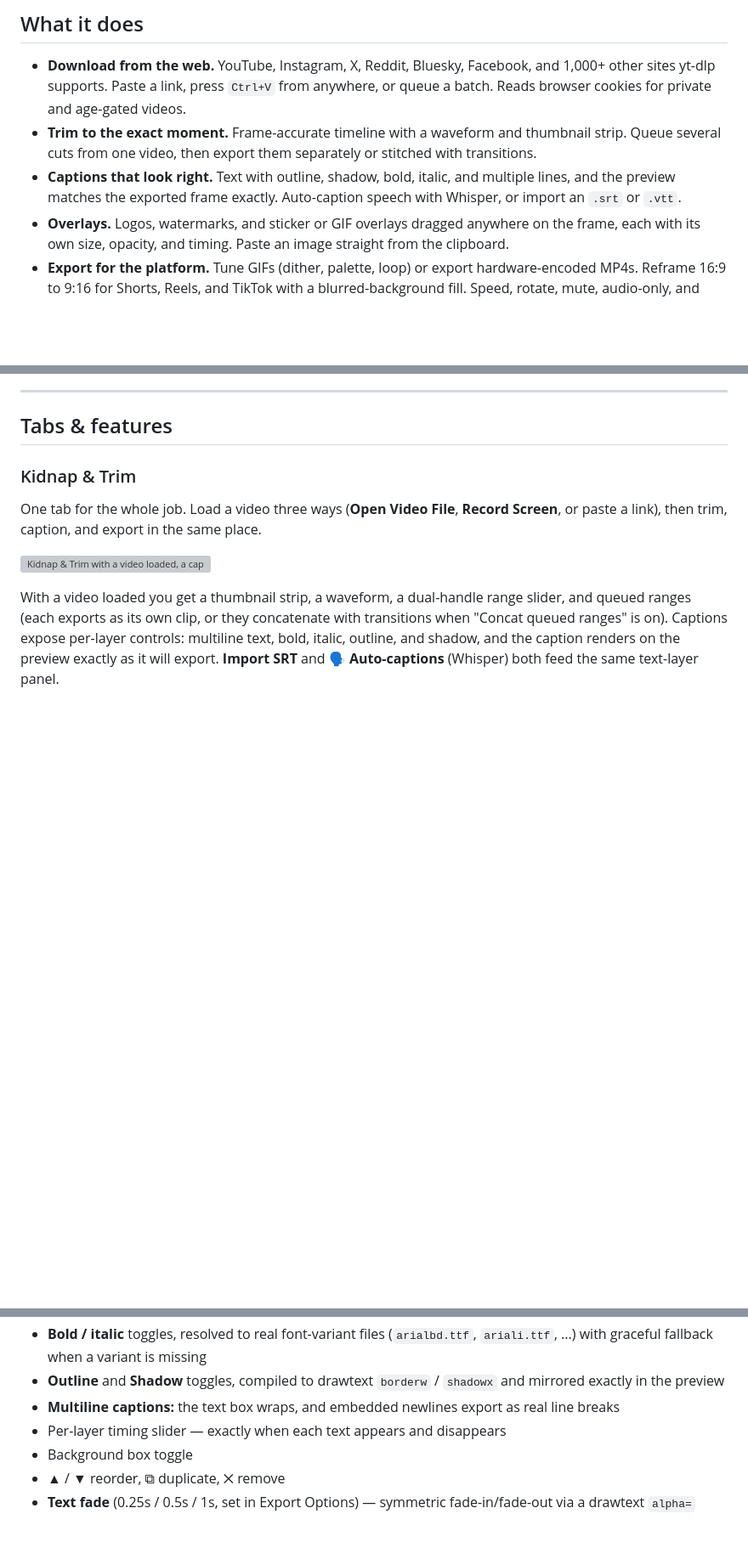
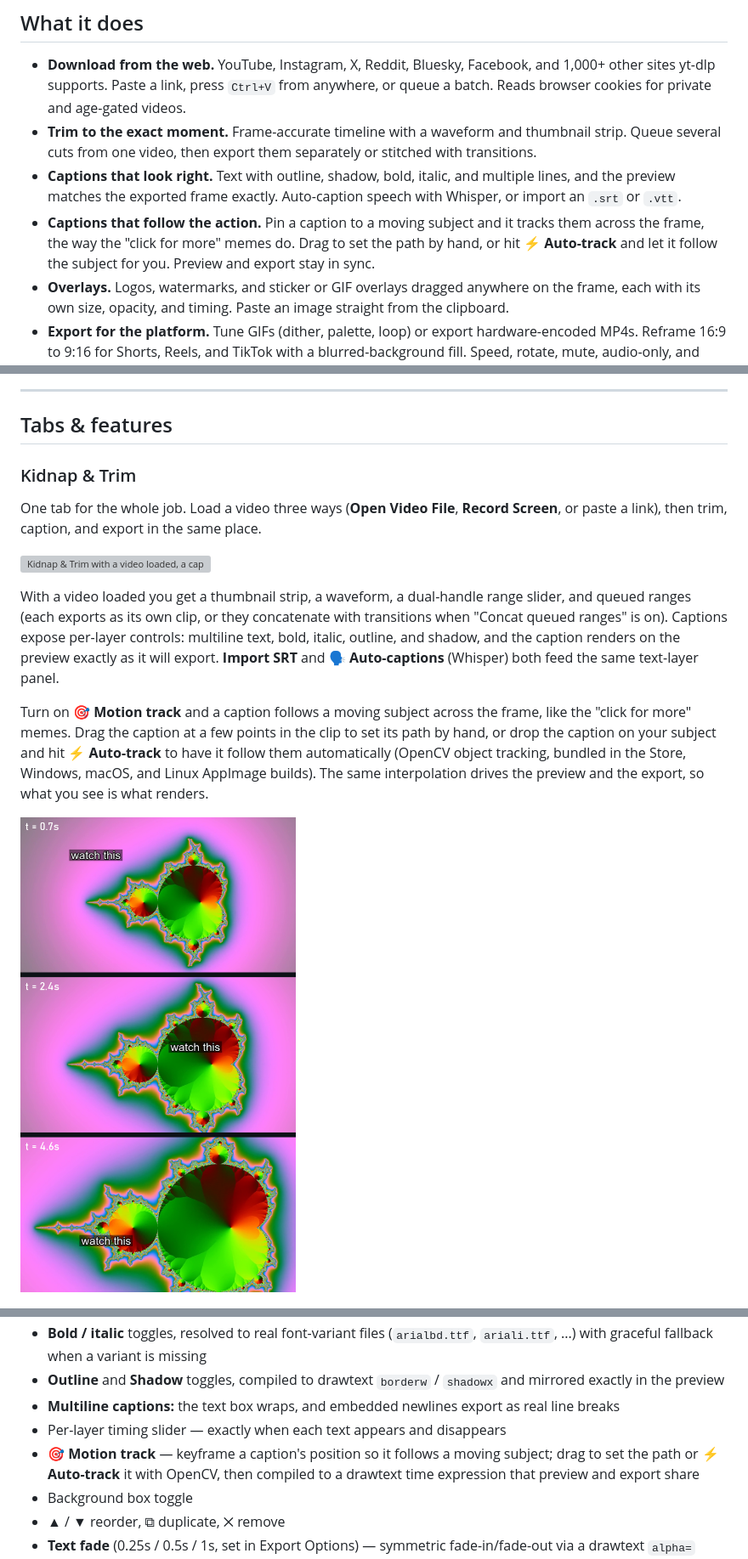
Before and after one commit to AES256Afro/VideoKidnapper, a Markdown page: README.md, 3 parts joined by grey strips. Shown at 85% size. Rendered like a GitHub page; pictures changed too: assets/screenshots/motion_track.png (added); blank space fills up the shorter version; grey boxes are pictures that could not be loaded.

```diff
--- a/README.md
+++ b/README.md
@@ -18,6 +18,7 @@ Grab a video from the web, cut the part you want, caption it, and export a clean
 - **Download from the web.** YouTube, Instagram, X, Reddit, Bluesky, Facebook, and 1,000+ other sites yt-dlp supports. Paste a link, press `Ctrl+V` from anywhere, or queue a batch. Reads browser cookies for private and age-gated videos.
 - **Trim to the exact moment.** Frame-accurate timeline with a waveform and thumbnail strip. Queue several cuts from one video, then export them separately or stitched with transitions.
 - **Captions that look right.** Text with outline, shadow, bold, italic, and multiple lines, and the preview matches the exported frame exactly. Auto-caption speech with Whisper, or import an `.srt` or `.vtt`.
+- **Captions that follow the action.** Pin a caption to a moving subject and it tracks them across the frame, the way the "click for more" memes do. Drag to set the path by hand, or hit **⚡ Auto-track** and let it follow the subject for you. Preview and export stay in sync.
 - **Overlays.** Logos, watermarks, and sticker or GIF overlays dragged anywhere on the frame, each with its own size, opacity, and timing. Paste an image straight from the clipboard.
 - **Export for the platform.** Tune GIFs (dither, palette, loop) or export hardware-encoded MP4s. Reframe 16:9 to 9:16 for Shorts, Reels, and TikTok with a blurred-background fill. Speed, rotate, mute, audio-only, and colour adjustment are built in.
 - **Record your screen** straight into the editor.
@@ -36,6 +37,10 @@ One tab for the whole job. Load a video three ways (**Open Video File**, **Recor
 ![Kidnap & Trim with a video loaded, a caption, and a queued range](assets/screenshots/studio_loaded.png)
 
 With a video loaded you get a thumbnail strip, a waveform, a dual-handle range slider, and queued ranges (each exports as its own clip, or they concatenate with transitions when "Concat queued ranges" is on). Captions expose per-layer controls: multiline text, bold, italic, outline, and shadow, and the caption renders on the preview exactly as it will export. **Import SRT** and **🗣 Auto-captions** (Whisper) both feed the same text-layer panel.
+
+Turn on **🎯 Motion track** and a caption follows a moving subject across the frame, like the "click for more" memes. Drag the caption at a few points in the clip to set its path by hand, or drop the caption on your subject and hit **⚡ Auto-track** to have it follow them automatically (OpenCV object tracking, bundled in the Store, Windows, macOS, and Linux AppImage builds). The same interpolation drives the preview and the export, so what you see is what renders.
+
+![One caption tracked across three moments of a clip](assets/screenshots/motion_track.png)
 
 ![The download bar and batch queue](assets/screenshots/studio_link.png)
 
@@ -94,6 +99,7 @@ The editor exposes a collapsible **Text Layers** panel with per-layer controls:
 - **Outline** and **Shadow** toggles, compiled to drawtext `borderw` / `shadowx` and mirrored exactly in the preview
 - **Multiline captions:** the text box wraps, and embedded newlines export as real line breaks
 - Per-layer timing slider — exactly when each text appears and disappears
+- **🎯 Motion track** — keyframe a caption's position so it follows a moving subject; drag to set the path or **⚡ Auto-track** it with OpenCV, then compiled to a drawtext time expression that preview and export share
 - Background box toggle
 - ▲ / ▼ reorder, ⧉ duplicate, ✕ remove
 - **Text fade** (0.25s / 0.5s / 1s, set in Export Options) — symmetric fade-in/fade-out via a drawtext `alpha=` expression
```
Also changed, not shown: docs/STORE_LISTING.md (+8 -2 lines), assets/store/06-motion-1920x1080.png (added), 2 other files.
